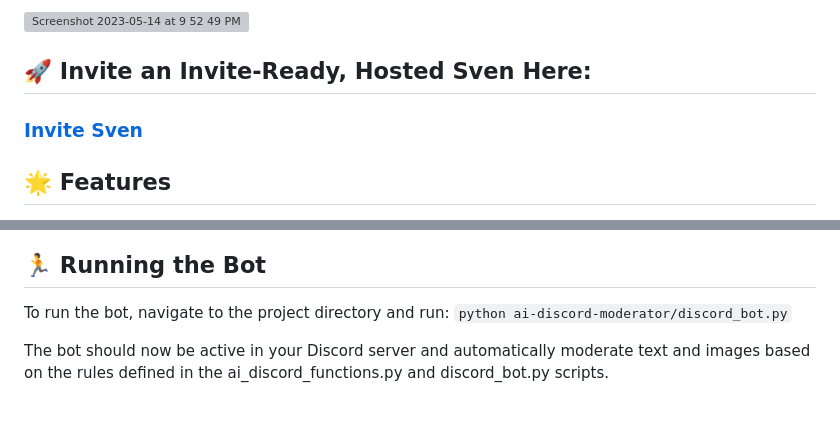
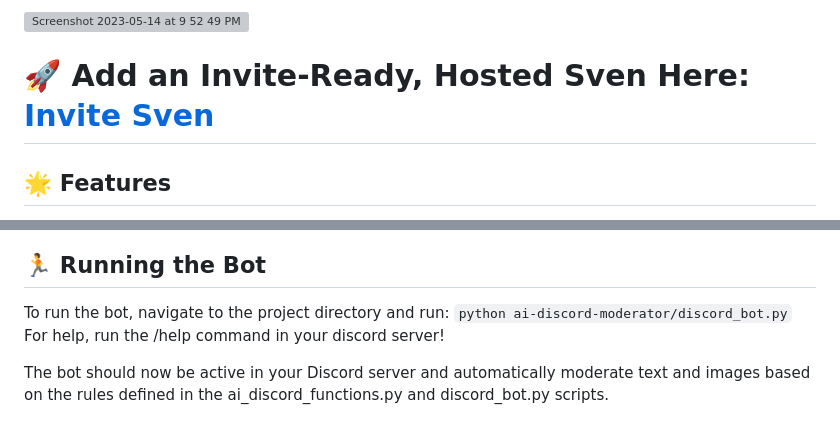
Before and after one commit to gravelBridge/AI-Discord-Mod, a Markdown page: README.md, 2 parts joined by grey strips. Drawn GitHub-style; grey boxes are pictures that could not be loaded.

```diff
--- a/README.md
+++ b/README.md
@@ -4,8 +4,7 @@ Sven is a Discord bot that utilizes OpenAI's Moderation API for text moderation
 
 <img width="905" alt="Screenshot 2023-05-14 at 9 52 49 PM" src="https://github.com/gravelBridge/AI-Discord-Mod/assets/107640947/a99b8325-d8f7-471a-8a5e-f341557d7c21">
 
-## 🚀 Invite an Invite-Ready, Hosted Sven Here:
-### [Invite Sven](https://discord.com/api/oauth2/authorize?client_id=1106027638180565003&permissions=8&scope=bot)
+# 🚀 Add an Invite-Ready, Hosted Sven Here: [Invite Sven](https://discord.com/api/oauth2/authorize?client_id=1106027638180565003&permissions=8&scope=bot)
 
 ## 🌟 Features
 
@@ -68,6 +67,7 @@ pip install torch # or pip install tensorflow depending on your preference
 ## 🏃 Running the Bot
 To run the bot, navigate to the project directory and run:
 `python ai-discord-moderator/discord_bot.py`
+For help, run the /help command in your discord server!
 
 The bot should now be active in your Discord server and automatically moderate text and images based on the rules defined in the ai_discord_functions.py and discord_bot.py scripts.
 
```
